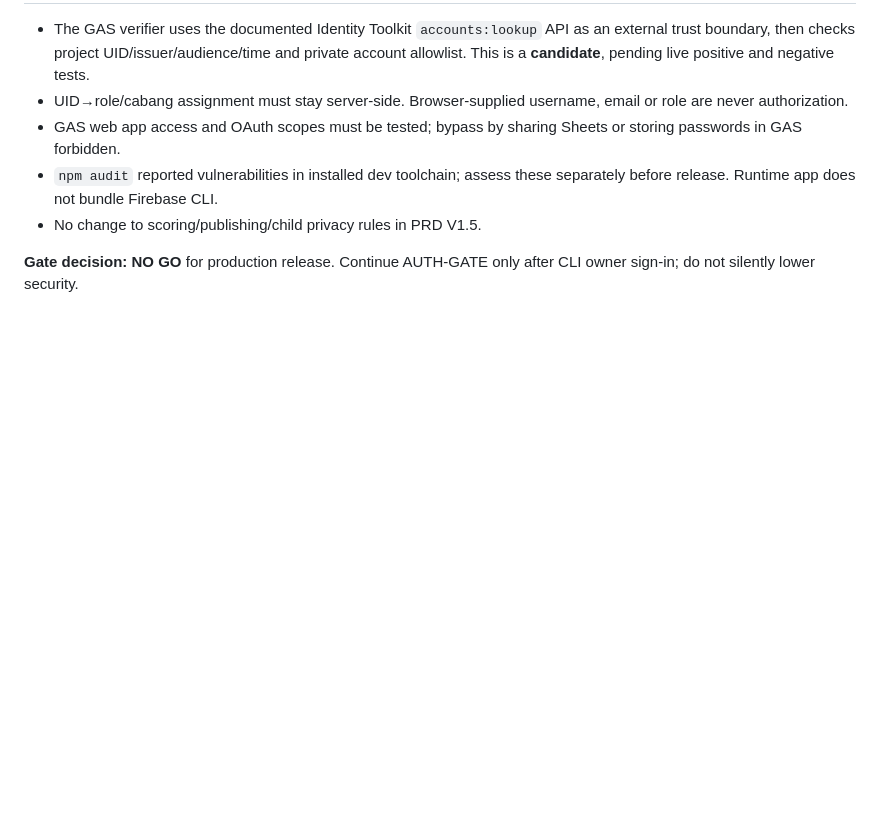
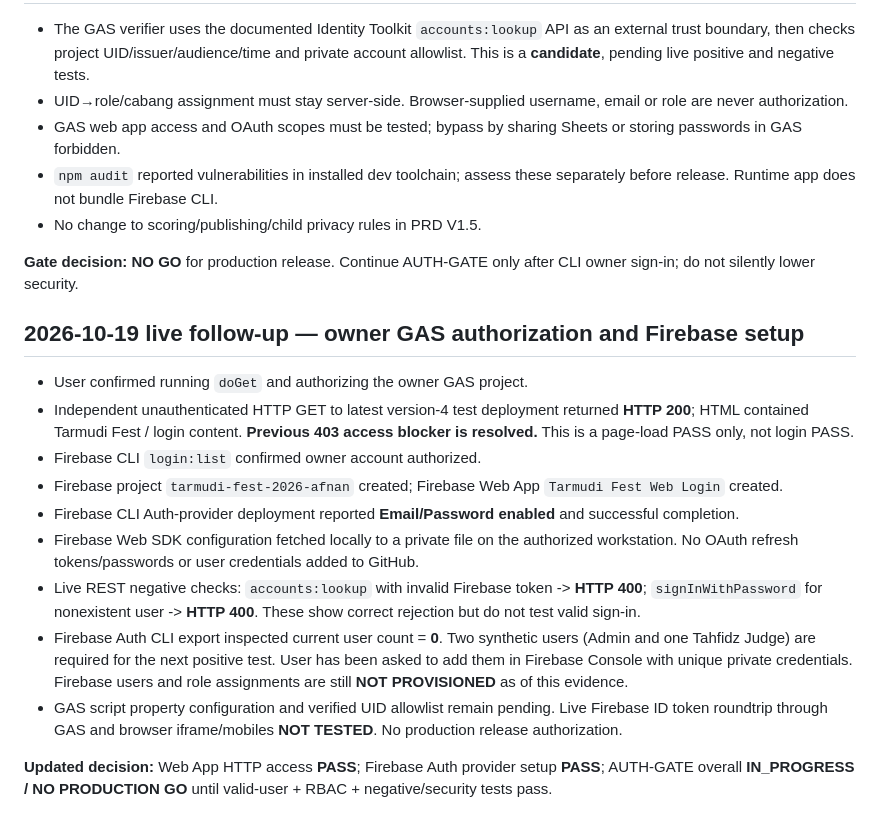
Before and after one commit to akhmadafnan/tarmudi-fest, a Markdown page: docs/operations/STEP01_FIREBASE_AUTH_PROGRESS.md, the part around the change. GitHub-like rendering; blank space fills up the shorter version.

Commit message:
docs(auth): verify GAS HTTP 200 and Firebase Email/Password live setup

```diff
--- a/docs/operations/STEP01_FIREBASE_AUTH_PROGRESS.md
+++ b/docs/operations/STEP01_FIREBASE_AUTH_PROGRESS.md
@@ -44,3 +44,18 @@
 - No change to scoring/publishing/child privacy rules in PRD V1.5.
 
 **Gate decision:** **NO GO** for production release. Continue AUTH-GATE only after CLI owner sign-in; do not silently lower security.
+
+
+## 2026-10-19 live follow-up — owner GAS authorization and Firebase setup
+
+- User confirmed running `doGet` and authorizing the owner GAS project.
+- Independent unauthenticated HTTP GET to latest version-4 test deployment returned **HTTP 200**; HTML contained Tarmudi Fest / login content. **Previous 403 access blocker is resolved.** This is a page-load PASS only, not login PASS.
+- Firebase CLI `login:list` confirmed owner account authorized.
+- Firebase project `tarmudi-fest-2026-afnan` created; Firebase Web App `Tarmudi Fest Web Login` created.
+- Firebase CLI Auth-provider deployment reported **Email/Password enabled** and successful completion.
+- Firebase Web SDK configuration fetched locally to a private file on the authorized workstation. No OAuth refresh tokens/passwords or user credentials added to GitHub.
+- Live REST negative checks: `accounts:lookup` with invalid Firebase token -> **HTTP 400**; `signInWithPassword` for nonexistent user -> **HTTP 400**. These show correct rejection but do not test valid sign-in.
+- Firebase Auth CLI export inspected current user count = **0**. Two synthetic users (Admin and one Tahfidz Judge) are required for the next positive test. User has been asked to add them in Firebase Console with unique private credentials. Firebase users and role assignments are still **NOT PROVISIONED** as of this evidence.
+- GAS script property configuration and verified UID allowlist remain pending. Live Firebase ID token roundtrip through GAS and browser iframe/mobiles **NOT TESTED**. No production release authorization.
+
+**Updated decision:** Web App HTTP access **PASS**; Firebase Auth provider setup **PASS**; AUTH-GATE overall **IN_PROGRESS / NO PRODUCTION GO** until valid-user + RBAC + negative/security tests pass.
```
